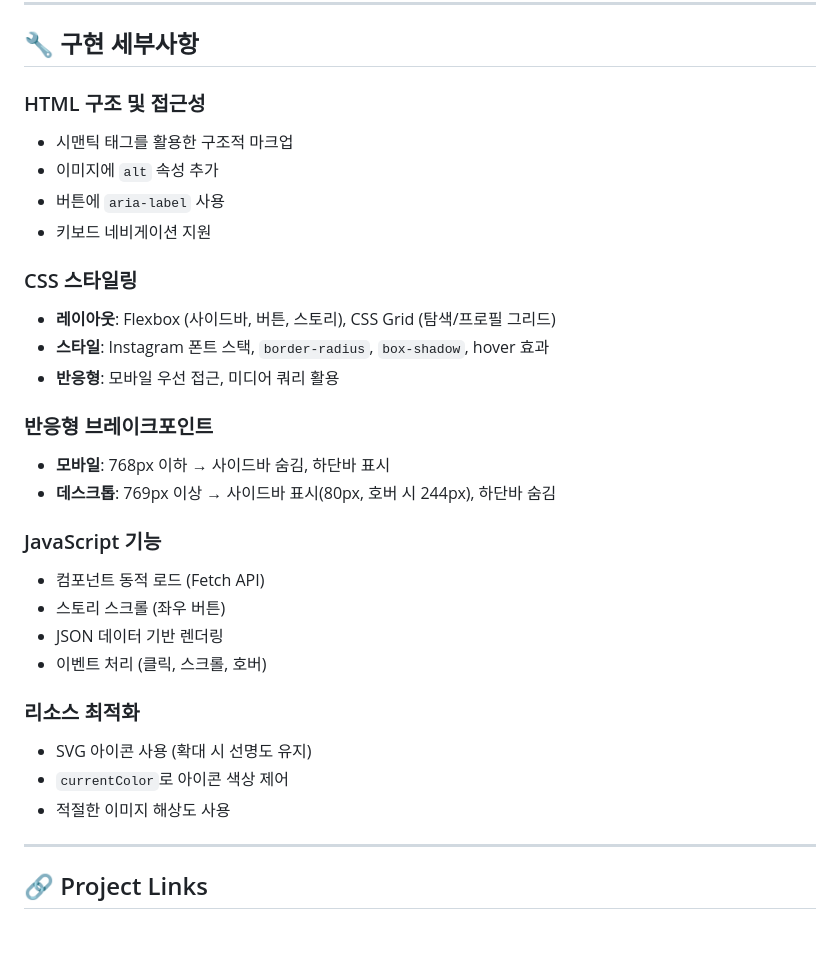
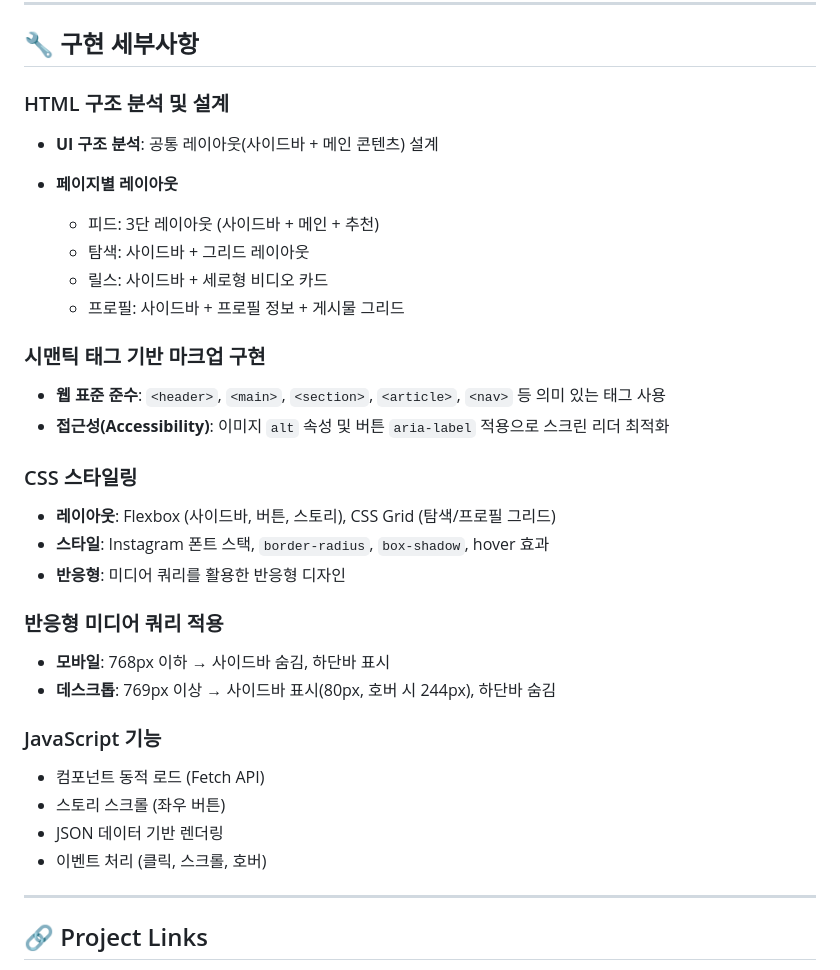
Before and after one commit to Jay000005/InstagramMokup_team5, a Markdown page: README.md, the part around one of its changes. Rendered like a GitHub page; blank space fills up the shorter version.

```diff
--- a/README.md
+++ b/README.md
@@ -110,18 +111,26 @@ instagram-mockup-team5/
 
 ## 🔧 구현 세부사항
 
-### HTML 구조 및 접근성
-- 시맨틱 태그를 활용한 구조적 마크업
-- 이미지에 `alt` 속성 추가
-- 버튼에 `aria-label` 사용
-- 키보드 네비게이션 지원
+### HTML 구조 분석 및 설계
+
+- **UI 구조 분석**: 공통 레이아웃(사이드바 + 메인 콘텐츠) 설계
+- **페이지별 레이아웃**
+
+   - 피드: 3단 레이아웃 (사이드바 + 메인 + 추천)
+   - 탐색: 사이드바 + 그리드 레이아웃
+   - 릴스: 사이드바 + 세로형 비디오 카드
+   - 프로필: 사이드바 + 프로필 정보 + 게시물 그리드
+
+### 시맨틱 태그 기반 마크업 구현
+- **웹 표준 준수**: `<header>`, `<main>`, `<section>`, `<article>`, `<nav>` 등 의미 있는 태그 사용
+- **접근성(Accessibility)**: 이미지 `alt` 속성 및 버튼 `aria-label` 적용으로 스크린 리더 최적화
 
 ### CSS 스타일링
 - **레이아웃**: Flexbox (사이드바, 버튼, 스토리), CSS Grid (탐색/프로필 그리드)
 - **스타일**: Instagram 폰트 스택, `border-radius`, `box-shadow`, hover 효과
-- **반응형**: 모바일 우선 접근, 미디어 쿼리 활용
+- **반응형**: 미디어 쿼리를 활용한 반응형 디자인
 
-### 반응형 브레이크포인트
+### 반응형 미디어 쿼리 적용
 
 - **모바일**: 768px 이하 → 사이드바 숨김, 하단바 표시
 - **데스크톱**: 769px 이상 → 사이드바 표시(80px, 호버 시 244px), 하단바 숨김
@@ -132,11 +141,6 @@ instagram-mockup-team5/
 - JSON 데이터 기반 렌더링
 - 이벤트 처리 (클릭, 스크롤, 호버)
 
-### 리소스 최적화
-- SVG 아이콘 사용 (확대 시 선명도 유지)
-- `currentColor`로 아이콘 색상 제어
-- 적절한 이미지 해상도 사용
-
 ---
 
 ## 🔗 Project Links
```
Also changed, not shown: other parts of README.md (+2 -1 lines).
